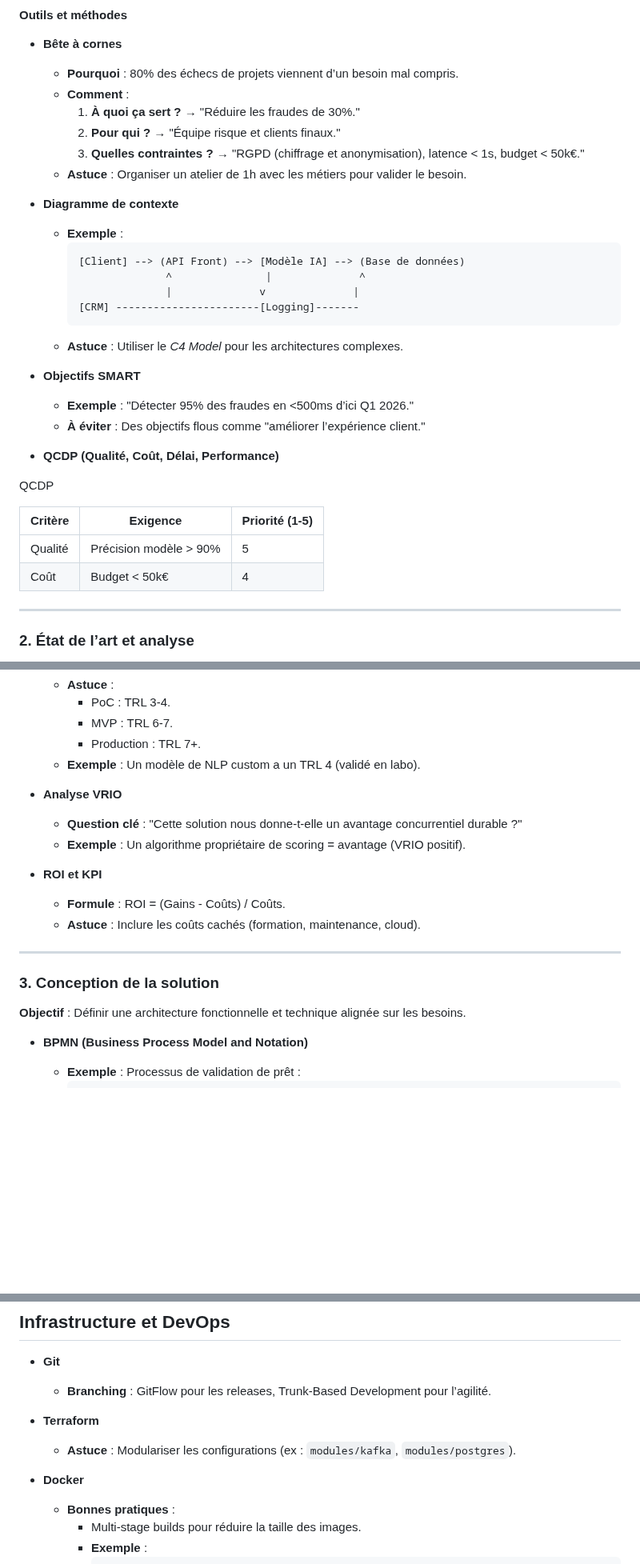
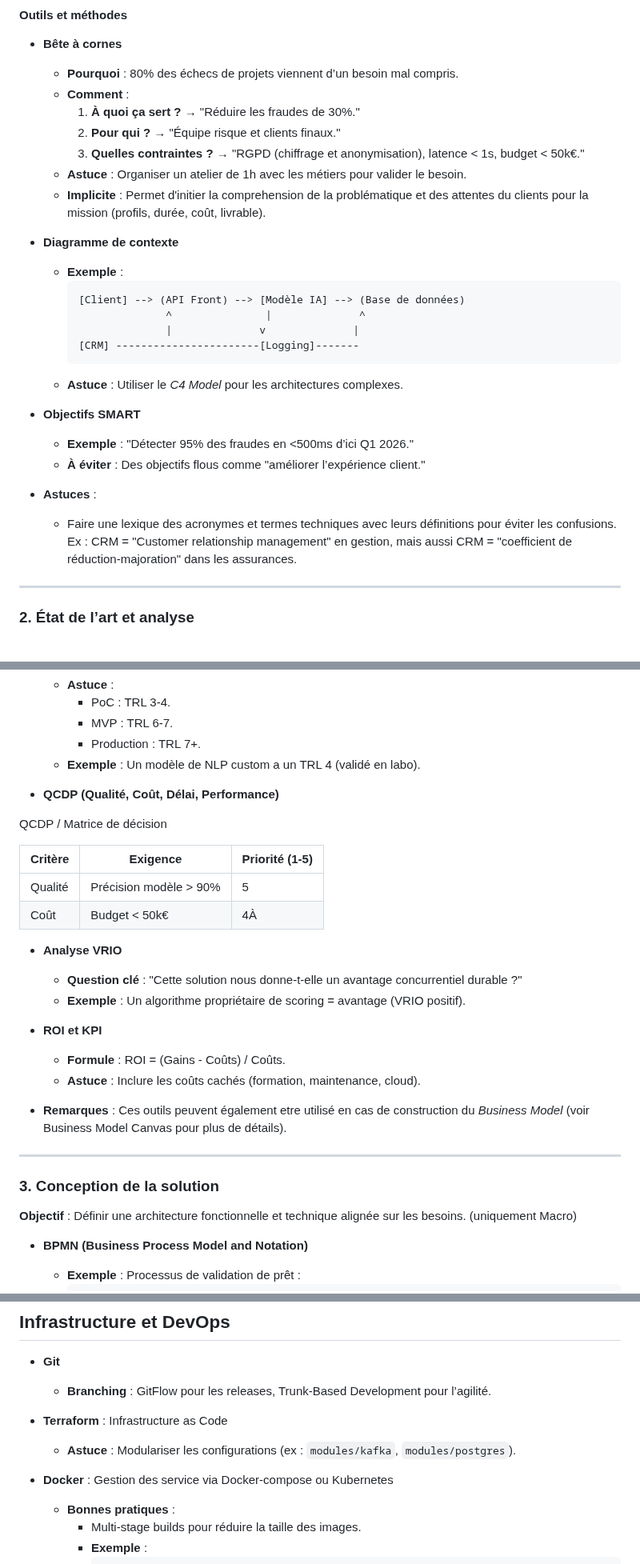
Before and after one commit to fabienfrfr/off-topic, a Markdown page: CERTIF/LEAD/best_practice.md, 3 parts joined by grey strips. Shown at 80% size. GitHub-like rendering; blank space fills up the shorter version.

Commit message:
update interview note

```diff
--- a/CERTIF/LEAD/best_practice.md
+++ b/CERTIF/LEAD/best_practice.md
@@ -46,6 +47,7 @@ Le rôle de **lead architecte IA/Data** est central pour transformer les enjeux
     2. **Pour qui ?** → "Équipe risque et clients finaux."
     3. **Quelles contraintes ?** → "RGPD (chiffrage et anonymisation), latence < 1s, budget < 50k€."
   - **Astuce** : Organiser un atelier de 1h avec les métiers pour valider le besoin.
+  - **Implicite** : Permet d'initier la comprehension de la problématique et des attentes du clients pour la mission (profils, durée, coût, livrable).
 - **Diagramme de contexte**
 
   - **Exemple** :
@@ -60,14 +62,10 @@ Le rôle de **lead architecte IA/Data** est central pour transformer les enjeux
 
   - **Exemple** : "Détecter 95% des fraudes en <500ms d’ici Q1 2026."
   - **À éviter** : Des objectifs flous comme "améliorer l’expérience client."
-- **QCDP (Qualité, Coût, Délai, Performance)**
 
-QCDP
+- **Astuces** :
+  - Faire une lexique des acronymes et termes techniques avec leurs définitions pour éviter les confusions. Ex : CRM = "Customer relationship management" en gestion, mais aussi CRM = "coefficient de réduction-majoration" dans les assurances.
 
-| Critère | Exigence                 | Priorité (1-5) |
-| -------- | ------------------------ | --------------- |
-| Qualité | Précision modèle > 90% | 5               |
-| Coût    | Budget < 50k€           | 4               |
 
 ---
 
@@ -91,6 +89,16 @@ Benchmark technologique
     - MVP : TRL 6-7.
     - Production : TRL 7+.
   - **Exemple** : Un modèle de NLP custom a un TRL 4 (validé en labo).
+
+- **QCDP (Qualité, Coût, Délai, Performance)**
+
+QCDP / Matrice de décision
+
+| Critère | Exigence                 | Priorité (1-5) |
+| -------- | ------------------------ | --------------- |
+| Qualité | Précision modèle > 90% | 5               |
+| Coût    | Budget < 50k€           | 4À             |
+
 - **Analyse VRIO**
 
   - **Question clé** : "Cette solution nous donne-t-elle un avantage concurrentiel durable ?"
@@ -100,11 +108,13 @@ Benchmark technologique
   - **Formule** : ROI = (Gains - Coûts) / Coûts.
   - **Astuce** : Inclure les coûts cachés (formation, maintenance, cloud).
 
+- **Remarques** : Ces outils peuvent également etre utilisé en cas de construction du *Business Model* (voir Business Model Canvas pour plus de détails).
+
 ---
 
 ### 3. Conception de la solution
 
-**Objectif** : Définir une architecture fonctionnelle et technique alignée sur les besoins.
+**Objectif** : Définir une architecture fonctionnelle et technique alignée sur les besoins. (uniquement Macro)
 
 - **BPMN (Business Process Model and Notation)**
 
@@ -253,10 +263,10 @@ AMDEC
 - **Git**
 
   - **Branching** : GitFlow pour les releases, Trunk-Based Development pour l’agilité.
-- **Terraform**
+- **Terraform** : Infrastructure as Code
 
   - **Astuce** : Modulariser les configurations (ex : `modules/kafka`, `modules/postgres`).
-- **Docker**
+- **Docker** : Gestion des service via Docker-compose ou Kubernetes
 
   - **Bonnes pratiques** :
     - Multi-stage builds pour réduire la taille des images.
```
Also changed, not shown: other parts of CERTIF/LEAD/best_practice.md (+1 -0 lines), CERTIF/LEAD/interview_guide.md (+2 -0 lines).
